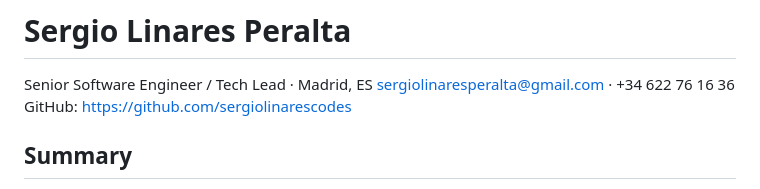
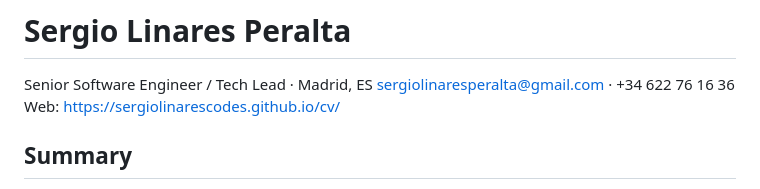
Before and after one commit to sergiolinarescodes/cv, a Markdown page: cv-en.md, the part around the change. Drawn GitHub-style.

```diff
--- a/cv-en.md
+++ b/cv-en.md
@@ -1,7 +1,7 @@
 # Sergio Linares Peralta
 Senior Software Engineer / Tech Lead · Madrid, ES
 sergiolinaresperalta@gmail.com · +34 622 76 16 36
-GitHub: https://github.com/sergiolinarescodes
+Web: https://sergiolinarescodes.github.io/cv/
 
 ## Summary
 Senior Software Engineer / Tech Lead with 12+ years building production
```
Also changed, not shown: cv-es.md (+1 -1 lines).
